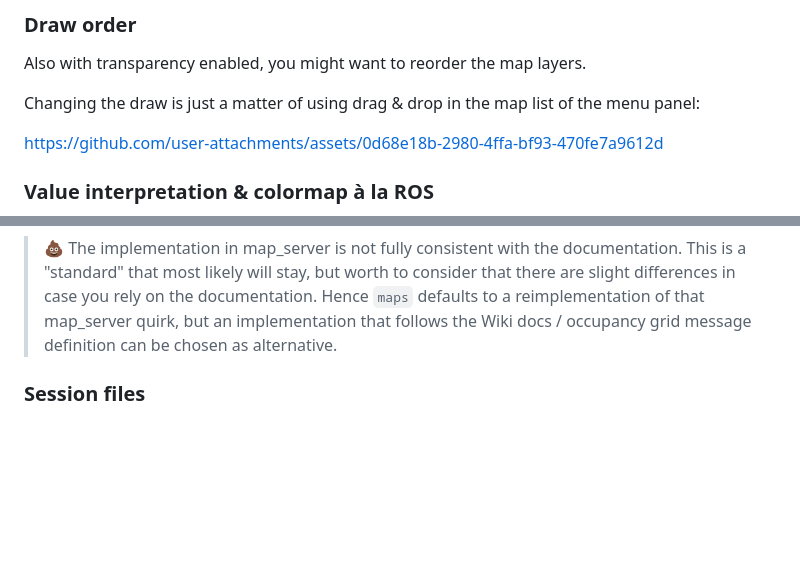
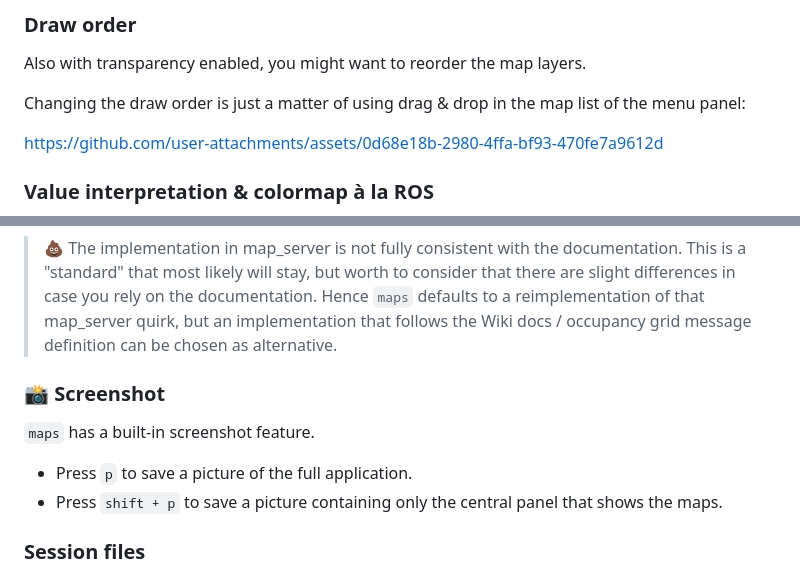
Before and after one commit to MichaelGrupp/maps, a Markdown page: README.md, 2 parts joined by grey strips. Drawn GitHub-style; blank space fills up the shorter version.

Commit message:
Mention screenshot in README

```diff
--- a/README.md
+++ b/README.md
@@ -157,7 +157,7 @@ or to align with a fixed layout, etc.
 
 Also with transparency enabled, you might want to reorder the map layers.
 
-Changing the draw is just a matter of using drag & drop in the map list of the menu panel:
+Changing the draw order is just a matter of using drag & drop in the map list of the menu panel:
 
 https://github.com/user-attachments/assets/0d68e18b-2980-4ffa-bf93-470fe7a9612d
 
@@ -177,6 +177,13 @@ This allows for example to tune the free/occupied thresholds for your applicatio
 > 💩 The implementation in map_server is not fully consistent with the documentation.
 > This is a "standard" that most likely will stay, but worth to consider that there are slight differences in case you rely on the documentation.
 > Hence `maps` defaults to a reimplementation of that map_server quirk, but an implementation that follows the Wiki docs / occupancy grid message definition can be chosen as alternative.
+
+### 📸 Screenshot
+
+`maps` has a built-in screenshot feature.
+
+* Press `p` to save a picture of the full application.
+* Press `shift + p` to save a picture containing only the central panel that shows the maps.
 
 ### Session files
 
```
